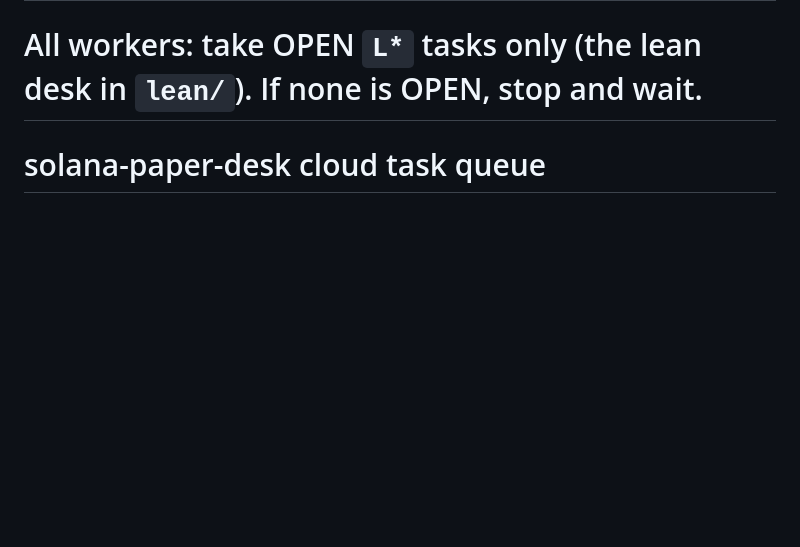
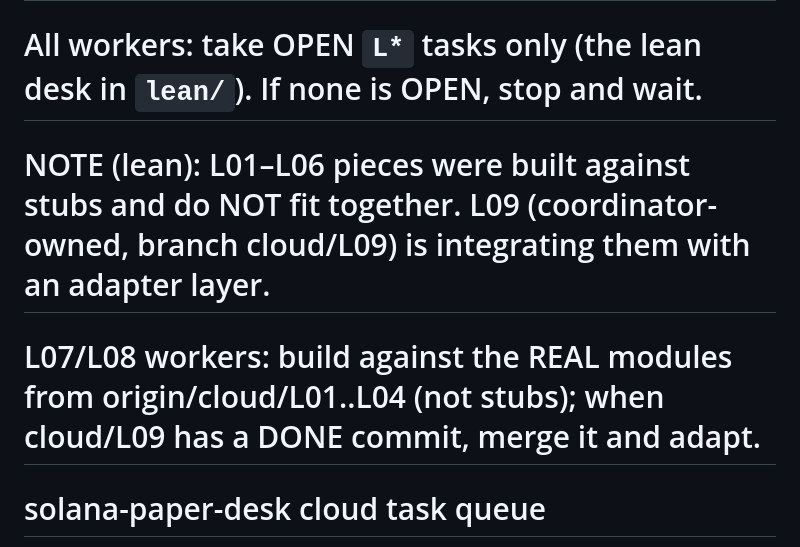
Before and after one commit to pixelmanager-cloud/solana-paper-desk, a Markdown page: TASKS.md, the part around the change. GitHub-like rendering; blank space fills up the shorter version.

Commit message:
Queue: lean integration note (L09), L07/L08 build on real modules
Co-Authored-By: Claude Opus 5.5 <noreply@anthropic.com>

```diff
--- a/TASKS.md
+++ b/TASKS.md
@@ -1,5 +1,8 @@
 # ⚠️ FREEZE (2026-10-11): `desk/` is FROZEN. No new T-tasks; T16J/T24S/T37G/T37H are stopped.
 # All workers: take OPEN `L*` tasks only (the lean desk in `lean/`). If none is OPEN, stop and wait.
+# NOTE (lean): L01–L06 pieces were built against stubs and do NOT fit together. L09 (coordinator-owned, branch cloud/L09) is integrating them with an adapter layer.
+# L07/L08 workers: build against the REAL modules from origin/cloud/L01..L04 (not stubs); when cloud/L09 has a DONE commit, merge it and adapt.
+
 
 # solana-paper-desk cloud task queue
 
```
